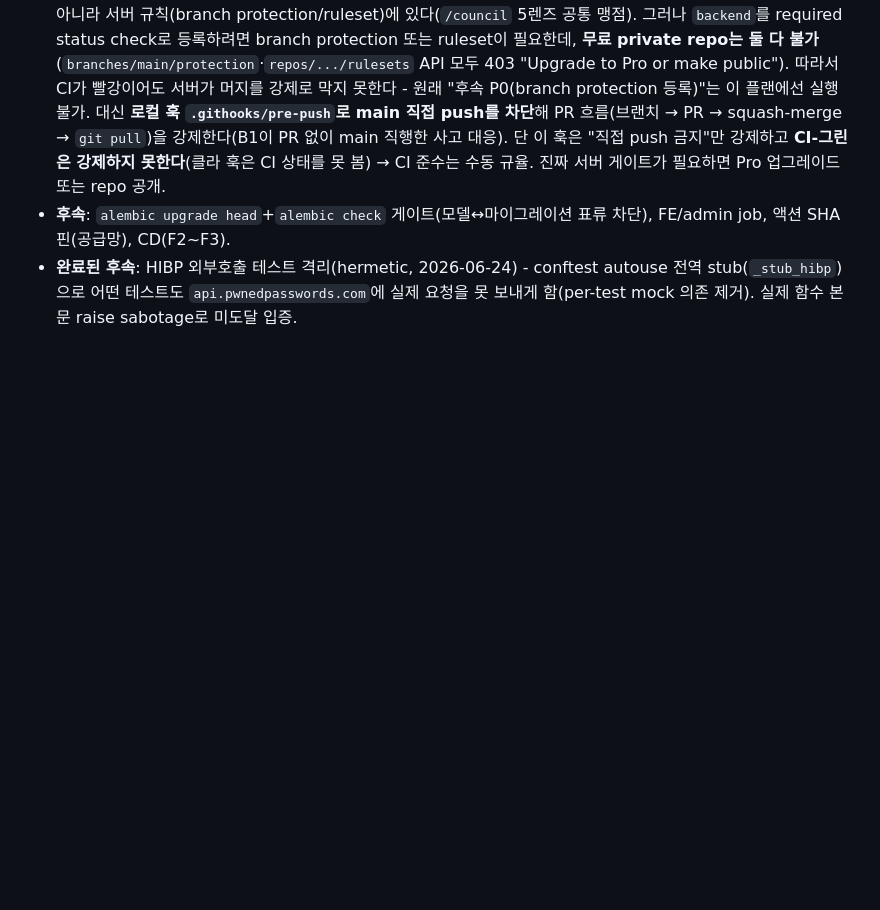
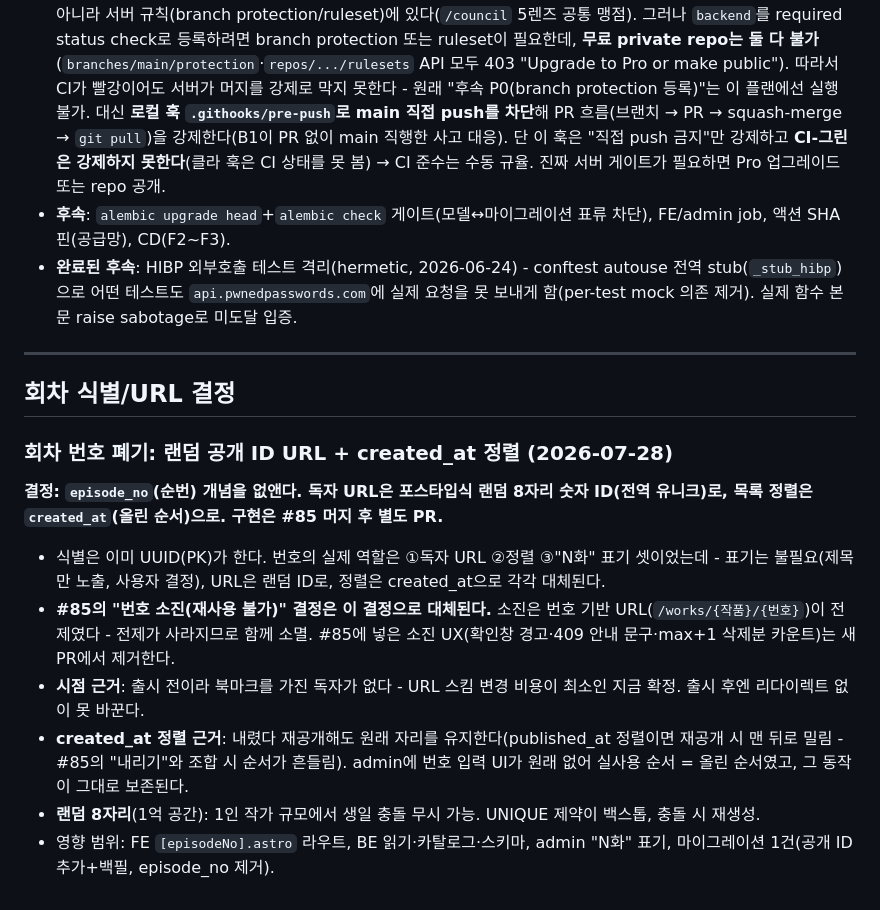
Before and after one commit to Sy3058/d-web, a Markdown page: docs/DECISIONS.md, the part around the change. Drawn GitHub-style; blank space fills up the shorter version.

Commit message:
[COMMON] docs: 회차 번호 폐기(랜덤 ID URL) 결정 + CI 게이트 검증 실수 기록

```diff
--- a/docs/DECISIONS.md
+++ b/docs/DECISIONS.md
@@ -585,3 +585,18 @@ main (항상 배포 가능 상태)
 - **⚠️ CI 효력의 전제 = branch protection (정정 2026-07-02: 무료 플랜 불가)**: 게이트의 실제 효력은 YAML이 아니라 서버 규칙(branch protection/ruleset)에 있다(`/council` 5렌즈 공통 맹점). 그러나 `backend`를 required status check로 등록하려면 branch protection 또는 ruleset이 필요한데, **무료 private repo는 둘 다 불가**(`branches/main/protection`·`repos/.../rulesets` API 모두 403 "Upgrade to Pro or make public"). 따라서 CI가 빨강이어도 서버가 머지를 강제로 막지 못한다 - 원래 "후속 P0(branch protection 등록)"는 이 플랜에선 실행 불가. 대신 **로컬 훅 `.githooks/pre-push`로 main 직접 push를 차단**해 PR 흐름(브랜치 → PR → squash-merge → `git pull`)을 강제한다(B1이 PR 없이 main 직행한 사고 대응). 단 이 훅은 "직접 push 금지"만 강제하고 **CI-그린은 강제하지 못한다**(클라 훅은 CI 상태를 못 봄) → CI 준수는 수동 규율. 진짜 서버 게이트가 필요하면 Pro 업그레이드 또는 repo 공개.
 - **후속**: `alembic upgrade head`+`alembic check` 게이트(모델↔마이그레이션 표류 차단), FE/admin job, 액션 SHA 핀(공급망), CD(F2~F3).
 - **완료된 후속**: HIBP 외부호출 테스트 격리(hermetic, 2026-06-24) - conftest autouse 전역 stub(`_stub_hibp`)으로 어떤 테스트도 `api.pwnedpasswords.com`에 실제 요청을 못 보내게 함(per-test mock 의존 제거). 실제 함수 본문 raise sabotage로 미도달 입증.
+
+---
+
+## 회차 식별/URL 결정
+
+### 회차 번호 폐기: 랜덤 공개 ID URL + created_at 정렬 (2026-07-28)
+
+**결정: `episode_no`(순번) 개념을 없앤다. 독자 URL은 포스타입식 랜덤 8자리 숫자 ID(전역 유니크)로, 목록 정렬은 `created_at`(올린 순서)으로. 구현은 #85 머지 후 별도 PR.**
+
+- 식별은 이미 UUID(PK)가 한다. 번호의 실제 역할은 ①독자 URL ②정렬 ③"N화" 표기 셋이었는데 - 표기는 불필요(제목만 노출, 사용자 결정), URL은 랜덤 ID로, 정렬은 created_at으로 각각 대체된다.
+- **#85의 "번호 소진(재사용 불가)" 결정은 이 결정으로 대체된다.** 소진은 번호 기반 URL(`/works/{작품}/{번호}`)이 전제였다 - 전제가 사라지므로 함께 소멸. #85에 넣은 소진 UX(확인창 경고·409 안내 문구·max+1 삭제분 카운트)는 새 PR에서 제거한다.
+- **시점 근거**: 출시 전이라 북마크를 가진 독자가 없다 - URL 스킴 변경 비용이 최소인 지금 확정. 출시 후엔 리다이렉트 없이 못 바꾼다.
+- **created_at 정렬 근거**: 내렸다 재공개해도 원래 자리를 유지한다(published_at 정렬이면 재공개 시 맨 뒤로 밀림 - #85의 "내리기"와 조합 시 순서가 흔들림). admin에 번호 입력 UI가 원래 없어 실사용 순서 = 올린 순서였고, 그 동작이 그대로 보존된다.
+- **랜덤 8자리**(1억 공간): 1인 작가 규모에서 생일 충돌 무시 가능. UNIQUE 제약이 백스톱, 충돌 시 재생성.
+- 영향 범위: FE `[episodeNo].astro` 라우트, BE 읽기·카탈로그·스키마, admin "N화" 표기, 마이그레이션 1건(공개 ID 추가+백필, episode_no 제거).
```
Also changed, not shown: docs/MISTAKES.md (+4 -0 lines).
